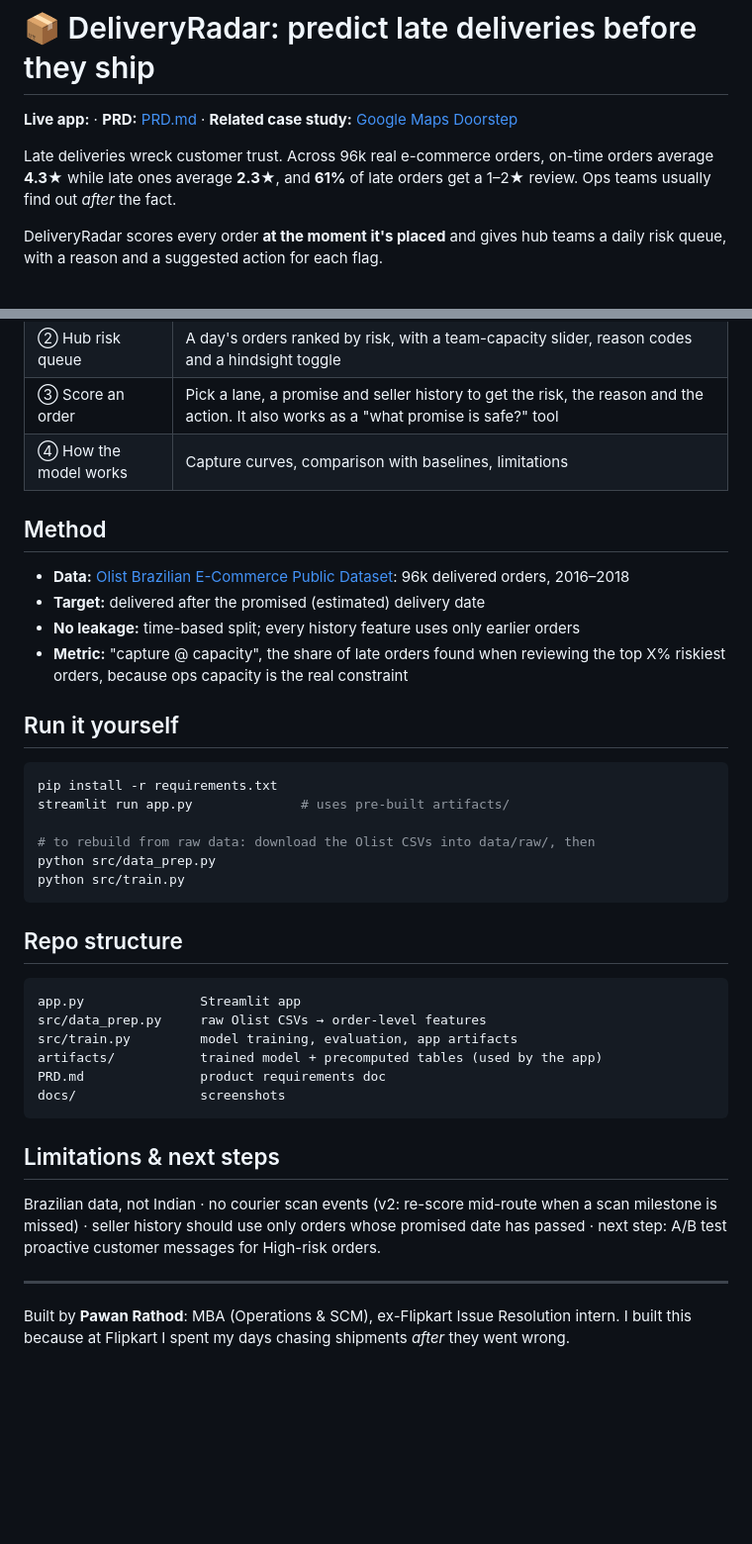
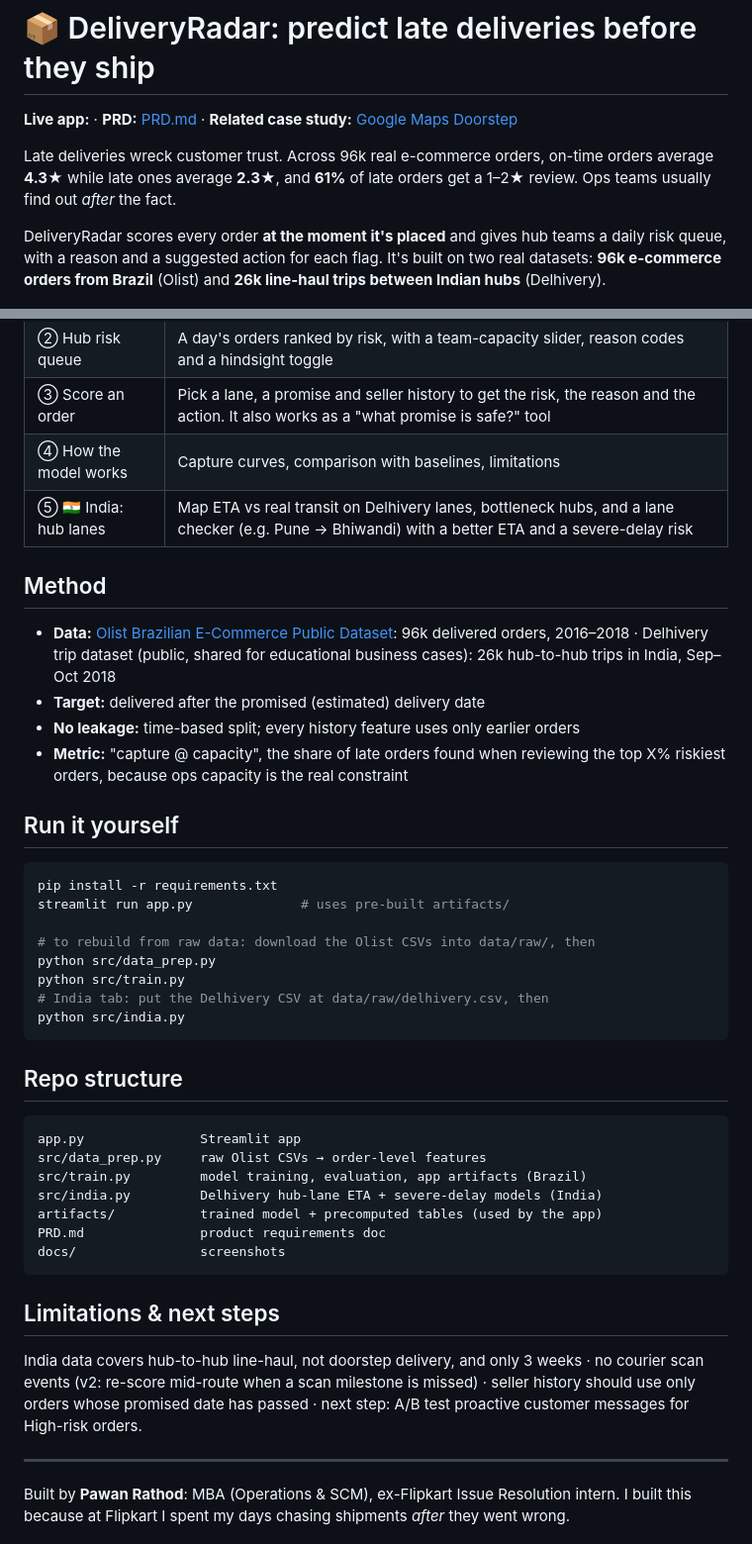
Before and after one commit to Rathore-Sahab/delivery-radar, a Markdown page: README.md, 2 parts joined by grey strips. Shown at 99% size. Rendered like a GitHub page; blank space fills up the shorter version.

````diff
--- a/README.md
+++ b/README.md
@@ -4,7 +4,7 @@
 
 Late deliveries wreck customer trust. Across 96k real e-commerce orders, on-time orders average **4.3★** while late ones average **2.3★**, and **61%** of late orders get a 1–2★ review. Ops teams usually find out *after* the fact.
 
-DeliveryRadar scores every order **at the moment it's placed** and gives hub teams a daily risk queue, with a reason and a suggested action for each flag.
+DeliveryRadar scores every order **at the moment it's placed** and gives hub teams a daily risk queue, with a reason and a suggested action for each flag. It's built on two real datasets: **96k e-commerce orders from Brazil** (Olist) and **26k line-haul trips between Indian hubs** (Delhivery).
 
 ![Hub queue](docs/2_hub_queue.png)
 
@@ -34,10 +56,11 @@ In mid-2018 the platform shortened its delivery promises. The 21-feature model h
 | ② Hub risk queue | A day's orders ranked by risk, with a team-capacity slider, reason codes and a hindsight toggle |
 | ③ Score an order | Pick a lane, a promise and seller history to get the risk, the reason and the action. It also works as a "what promise is safe?" tool |
 | ④ How the model works | Capture curves, comparison with baselines, limitations |
+| ⑤ 🇮🇳 India: hub lanes | Map ETA vs real transit on Delhivery lanes, bottleneck hubs, and a lane checker (e.g. Pune → Bhiwandi) with a better ETA and a severe-delay risk |
 
 ## Method
 
-- **Data:** [Olist Brazilian E-Commerce Public Dataset](https://www.kaggle.com/datasets/olistbr/brazilian-ecommerce): 96k delivered orders, 2016–2018
+- **Data:** [Olist Brazilian E-Commerce Public Dataset](https://www.kaggle.com/datasets/olistbr/brazilian-ecommerce): 96k delivered orders, 2016–2018 · Delhivery trip dataset (public, shared for educational business cases): 26k hub-to-hub trips in India, Sep–Oct 2018
 - **Target:** delivered after the promised (estimated) delivery date
 - **No leakage:** time-based split; every history feature uses only earlier orders
 - **Metric:** "capture @ capacity", the share of late orders found when reviewing the top X% riskiest orders, because ops capacity is the real constraint
@@ -51,6 +74,8 @@ streamlit run app.py              # uses pre-built artifacts/
 # to rebuild from raw data: download the Olist CSVs into data/raw/, then
 python src/data_prep.py
 python src/train.py
+# India tab: put the Delhivery CSV at data/raw/delhivery.csv, then
+python src/india.py
 ```
 
 ## Repo structure
@@ -58,7 +83,8 @@ python src/train.py
 ```
 app.py               Streamlit app
 src/data_prep.py     raw Olist CSVs → order-level features
-src/train.py         model training, evaluation, app artifacts
+src/train.py         model training, evaluation, app artifacts (Brazil)
+src/india.py         Delhivery hub-lane ETA + severe-delay models (India)
 artifacts/           trained model + precomputed tables (used by the app)
 PRD.md               product requirements doc
 docs/                screenshots
@@ -66,7 +92,7 @@ docs/                screenshots
 
 ## Limitations & next steps
 
-Brazilian data, not Indian · no courier scan events (v2: re-score mid-route when a scan milestone is missed) · seller history should use only orders whose promised date has passed · next step: A/B test proactive customer messages for High-risk orders.
+India data covers hub-to-hub line-haul, not doorstep delivery, and only 3 weeks · no courier scan events (v2: re-score mid-route when a scan milestone is missed) · seller history should use only orders whose promised date has passed · next step: A/B test proactive customer messages for High-risk orders.
 
 ---
 Built by **Pawan Rathod**: MBA (Operations & SCM), ex-Flipkart Issue Resolution intern. I built this because at Flipkart I spent my days chasing shipments *after* they went wrong.
````
Also changed, not shown: other parts of README.md (+22 -0 lines), PRD.md (+14 -2 lines), docs/5_india_hub_lanes.png (added), 8 other files.
